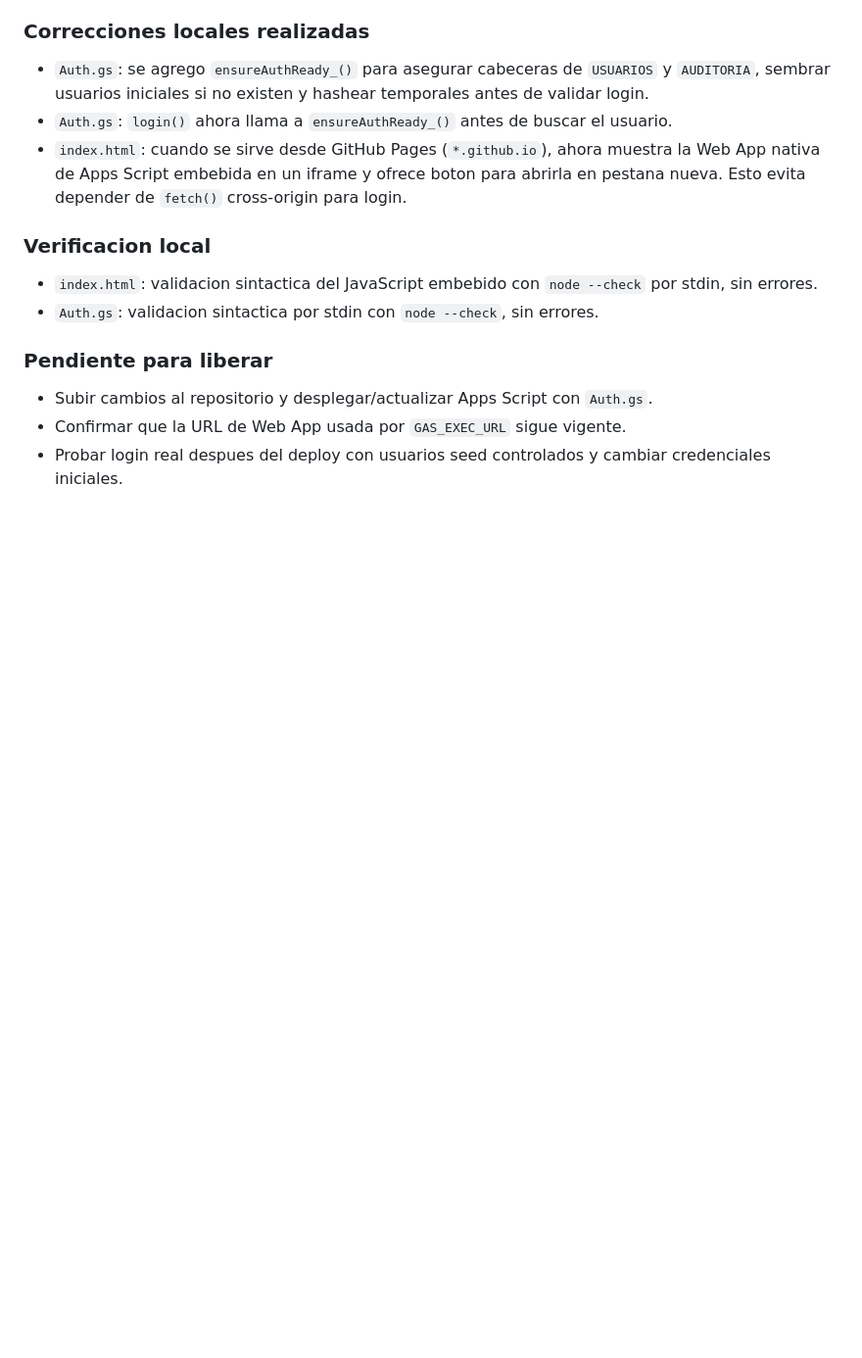
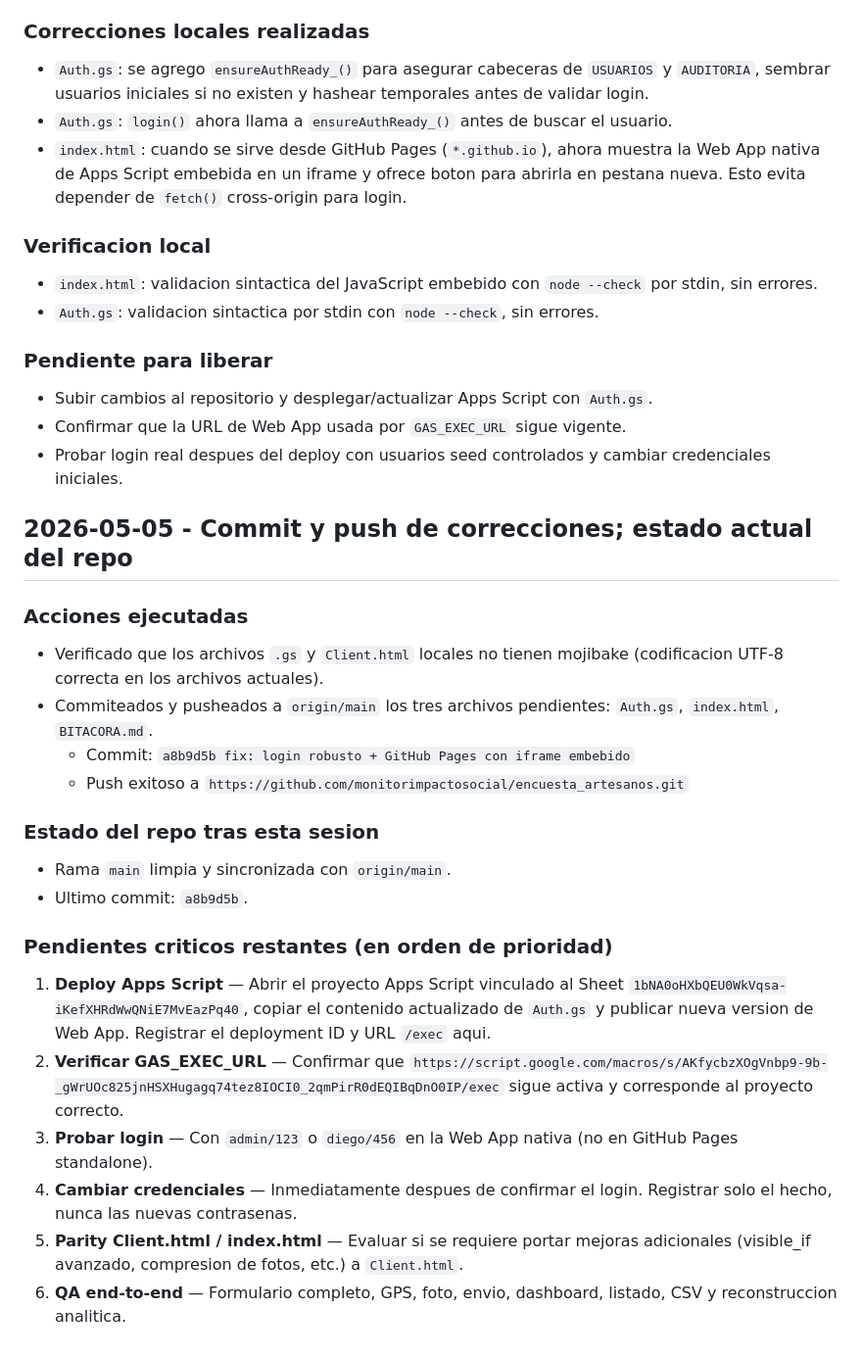
Before and after one commit to monitorimpactosocial/encuesta_artesanos, a Markdown page: BITACORA.md, the part around the change. Shown at 98% size. GitHub-like rendering; blank space fills up the shorter version.

Commit message:
docs: actualizar bitacora con resultado del push y pendientes restantes

```diff
--- a/BITACORA.md
+++ b/BITACORA.md
@@ -84,3 +84,23 @@
 - Subir cambios al repositorio y desplegar/actualizar Apps Script con `Auth.gs`.
 - Confirmar que la URL de Web App usada por `GAS_EXEC_URL` sigue vigente.
 - Probar login real despues del deploy con usuarios seed controlados y cambiar credenciales iniciales.
+
+## 2026-05-05 - Commit y push de correcciones; estado actual del repo
+
+### Acciones ejecutadas
+- Verificado que los archivos `.gs` y `Client.html` locales no tienen mojibake (codificacion UTF-8 correcta en los archivos actuales).
+- Commiteados y pusheados a `origin/main` los tres archivos pendientes: `Auth.gs`, `index.html`, `BITACORA.md`.
+  - Commit: `a8b9d5b fix: login robusto + GitHub Pages con iframe embebido`
+  - Push exitoso a `https://github.com/monitorimpactosocial/encuesta_artesanos.git`
+
+### Estado del repo tras esta sesion
+- Rama `main` limpia y sincronizada con `origin/main`.
+- Ultimo commit: `a8b9d5b`.
+
+### Pendientes criticos restantes (en orden de prioridad)
+1. **Deploy Apps Script** — Abrir el proyecto Apps Script vinculado al Sheet `1bNA0oHXbQEU0WkVqsa-iKefXHRdWwQNiE7MvEazPq40`, copiar el contenido actualizado de `Auth.gs` y publicar nueva version de Web App. Registrar el deployment ID y URL `/exec` aqui.
+2. **Verificar GAS_EXEC_URL** — Confirmar que `https://script.google.com/macros/s/AKfycbzXOgVnbp9-9b-_gWrUOc825jnHSXHugagq74tez8IOCI0_2qmPirR0dEQIBqDnO0IP/exec` sigue activa y corresponde al proyecto correcto.
+3. **Probar login** — Con `admin/123` o `diego/456` en la Web App nativa (no en GitHub Pages standalone).
+4. **Cambiar credenciales** — Inmediatamente despues de confirmar el login. Registrar solo el hecho, nunca las nuevas contrasenas.
+5. **Parity Client.html / index.html** — Evaluar si se requiere portar mejoras adicionales (visible_if avanzado, compresion de fotos, etc.) a `Client.html`.
+6. **QA end-to-end** — Formulario completo, GPS, foto, envio, dashboard, listado, CSV y reconstruccion analitica.
```
